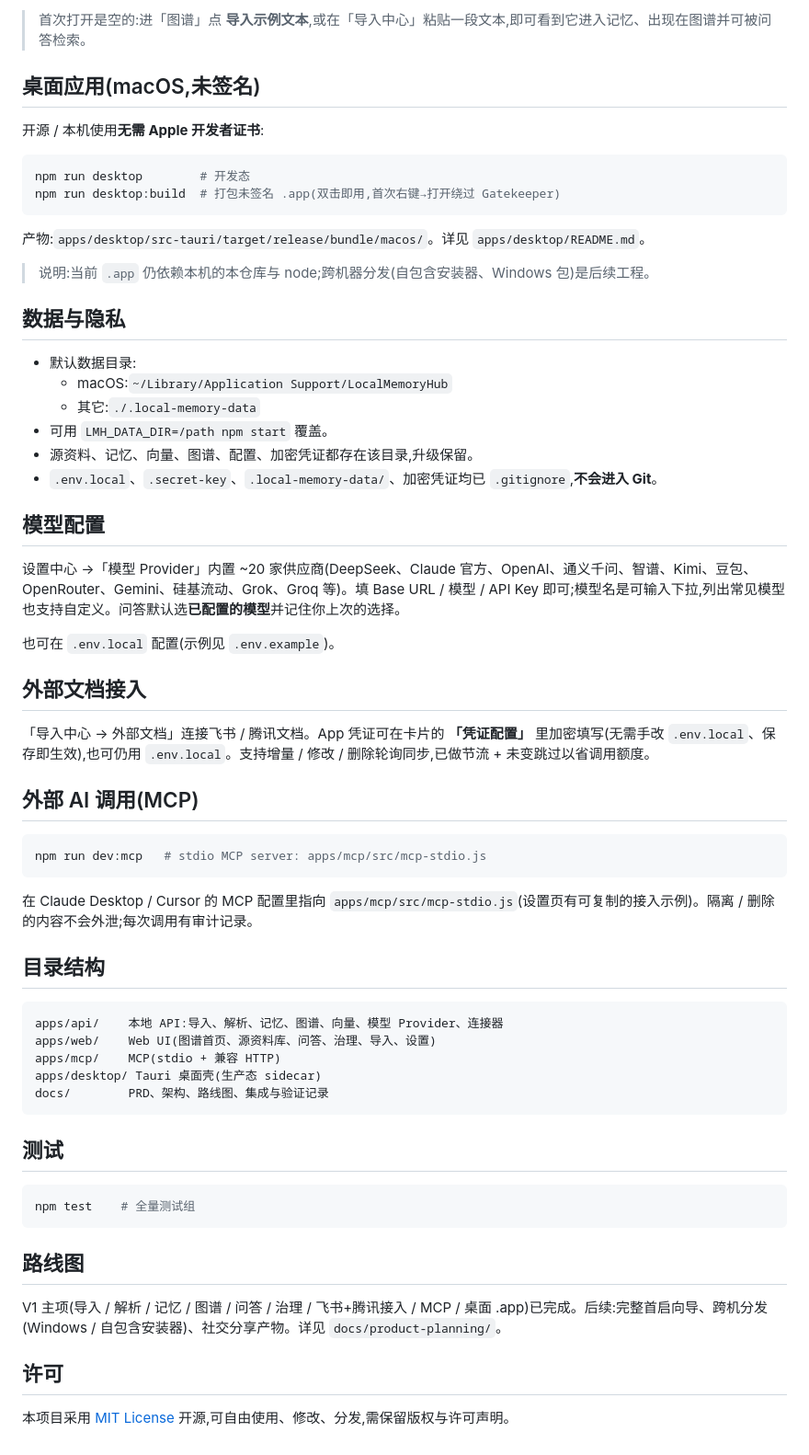
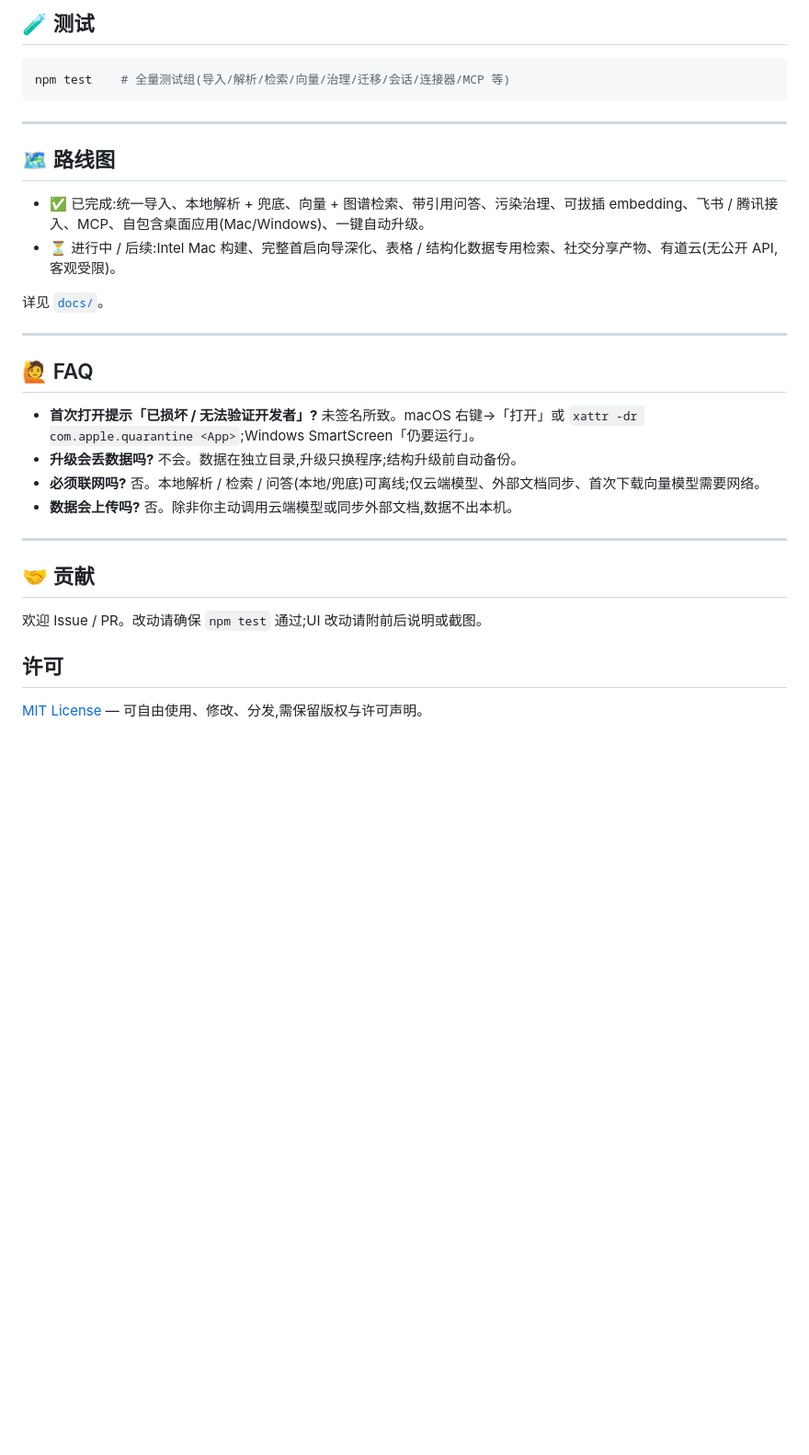
Before and after one commit to chengxiangkun/local-memory-hub, a Markdown page: README.md, the part around one of its changes. Shown at 92% size. Rendered like a GitHub page; blank space fills up the shorter version.

````diff
--- a/README.md
+++ b/README.md
@@ -37,66 +172,34 @@ API: http://127.0.0.1:4317
 
-> 首次打开是空的:进「图谱」点 **导入示例文本**,或在「导入中心」粘贴一段文本,即可看到它进入记忆、出现在图谱并可被问答检索。
-
-## 桌面应用(macOS,未签名)
-
-开源 / 本机使用**无需 Apple 开发者证书**:
+## 🧪 测试
 
 ```bash
-npm run desktop        # 开发态
-npm run desktop:build  # 打包未签名 .app(双击即用,首次右键→打开绕过 Gatekeeper)
+npm test    # 全量测试组(导入/解析/检索/向量/治理/迁移/会话/连接器/MCP 等)
 ```
 
-产物:`apps/desktop/src-tauri/target/release/bundle/macos/`。详见 `apps/desktop/README.md`。
+---
 
-> 说明:当前 `.app` 仍依赖本机的本仓库与 node;跨机器分发(自包含安装器、Windows 包)是后续工程。
+## 🗺️ 路线图
 
-## 数据与隐私
+- ✅ 已完成:统一导入、本地解析 + 兜底、向量 + 图谱检索、带引用问答、污染治理、可拔插 embedding、飞书 / 腾讯接入、MCP、自包含桌面应用(Mac/Windows)、一键自动升级。
+- ⏳ 进行中 / 后续:Intel Mac 构建、完整首启向导深化、表格 / 结构化数据专用检索、社交分享产物、有道云(无公开 API,客观受限)。
 
-- 默认数据目录:
-  - macOS:`~/Library/Application Support/LocalMemoryHub`
-  - 其它:`./.local-memory-data`
-- 可用 `LMH_DATA_DIR=/path npm start` 覆盖。
-- 源资料、记忆、向量、图谱、配置、加密凭证都存在该目录,升级保留。
-- `.env.local`、`.secret-key`、`.local-memory-data/`、加密凭证均已 `.gitignore`,**不会进入 Git**。
+详见 [`docs/`](docs/)。
 
-## 模型配置
+---
 
-设置中心 →「模型 Provider」内置 ~20 家供应商(DeepSeek、Claude 官方、OpenAI、通义千问、智谱、Kimi、豆包、OpenRouter、Gemini、硅基流动、Grok、Groq 等)。填 Base URL / 模型 / API Key 即可;模型名是可输入下拉,列出常见模型也支持自定义。问答默认选**已配置的模型**并记住你上次的选择。
+## 🙋 FAQ
 
-也可在 `.env.local` 配置(示例见 `.env.example`)。
+- **首次打开提示「已损坏 / 无法验证开发者」?** 未签名所致。macOS 右键→「打开」或 `xattr -dr com.apple.quarantine <App>`;Windows SmartScreen「仍要运行」。
+- **升级会丢数据吗?** 不会。数据在独立目录,升级只换程序;结构升级前自动备份。
+- **必须联网吗?** 否。本地解析 / 检索 / 问答(本地/兜底)可离线;仅云端模型、外部文档同步、首次下载向量模型需要网络。
+- **数据会上传吗?** 否。除非你主动调用云端模型或同步外部文档,数据不出本机。
 
-## 外部文档接入
+---
 
-「导入中心 → 外部文档」连接飞书 / 腾讯文档。App 凭证可在卡片的 **「凭证配置」** 里加密填写(无需手改 `.env.local`、保存即生效),也可仍用 `.env.local`。支持增量 / 修改 / 删除轮询同步,已做节流 + 未变跳过以省调用额度。
+## 🤝 贡献
 
-## 外部 AI 调用(MCP)
-
-```bash
-npm run dev:mcp   # stdio MCP server: apps/mcp/src/mcp-stdio.js
-```
-
-在 Claude Desktop / Cursor 的 MCP 配置里指向 `apps/mcp/src/mcp-stdio.js`(设置页有可复制的接入示例)。隔离 / 删除的内容不会外泄;每次调用有审计记录。
-
-## 目录结构
-
-```text
-apps/api/    本地 API:导入、解析、记忆、图谱、向量、模型 Provider、连接器
-apps/web/    Web UI(图谱首页、源资料库、问答、治理、导入、设置)
-apps/mcp/    MCP(stdio + 兼容 HTTP)
-apps/desktop/ Tauri 桌面壳(生产态 sidecar)
-docs/        PRD、架构、路线图、集成与验证记录
-```
-
-## 测试
-
-```bash
-npm test    # 全量测试组
-```
-
-## 路线图
-
-V1 主项(导入 / 解析 / 记忆 / 图谱 / 问答 / 治理 / 飞书+腾讯接入 / MCP / 桌面 .app)已完成。后续:完整首启向导、跨机分发(Windows / 自包含安装器)、社交分享产物。详见 `docs/product-planning/`。
+欢迎 Issue / PR。改动请确保 `npm test` 通过;UI 改动请附前后说明或截图。
 
 ## 许可
 
-本项目采用 [MIT License](LICENSE) 开源,可自由使用、修改、分发,需保留版权与许可声明。
+[MIT License](LICENSE) — 可自由使用、修改、分发,需保留版权与许可声明。
````
Also changed, not shown: other parts of README.md (+155 -20 lines).
